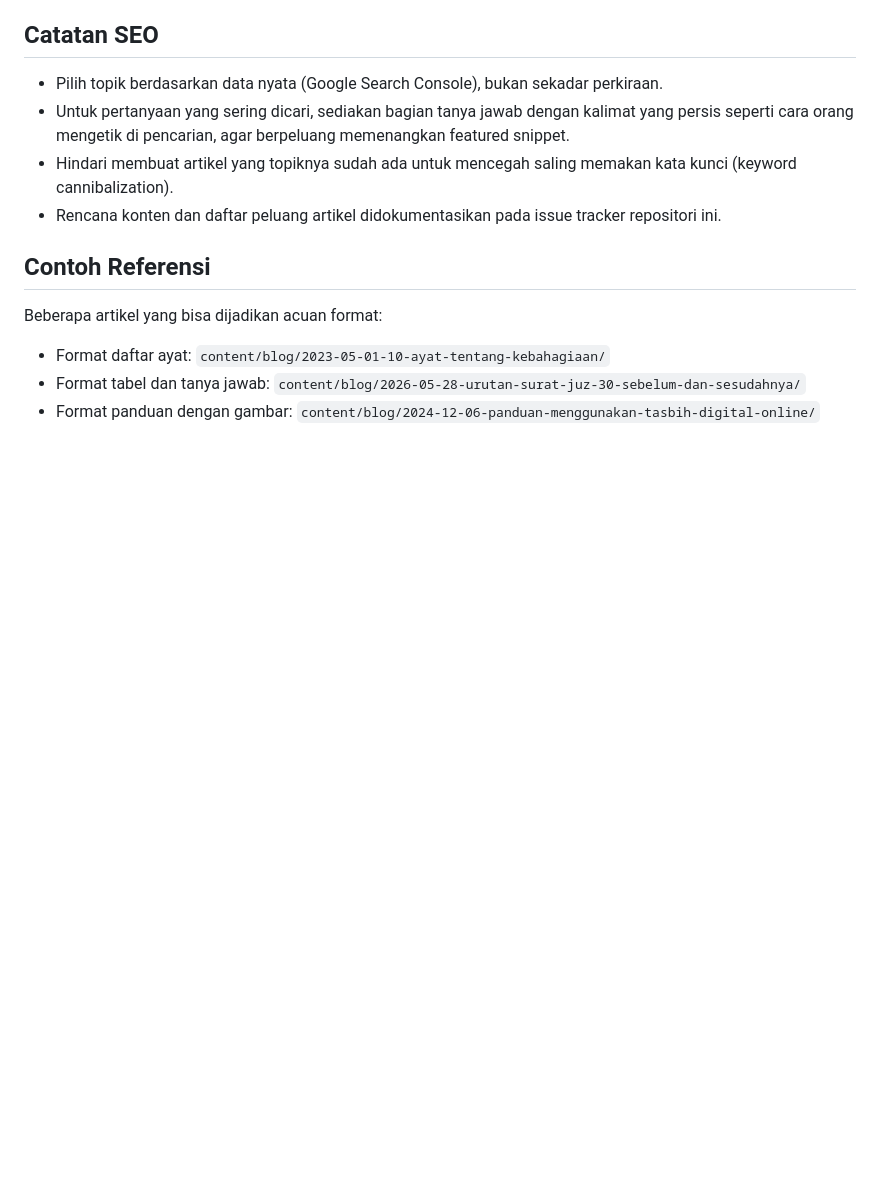
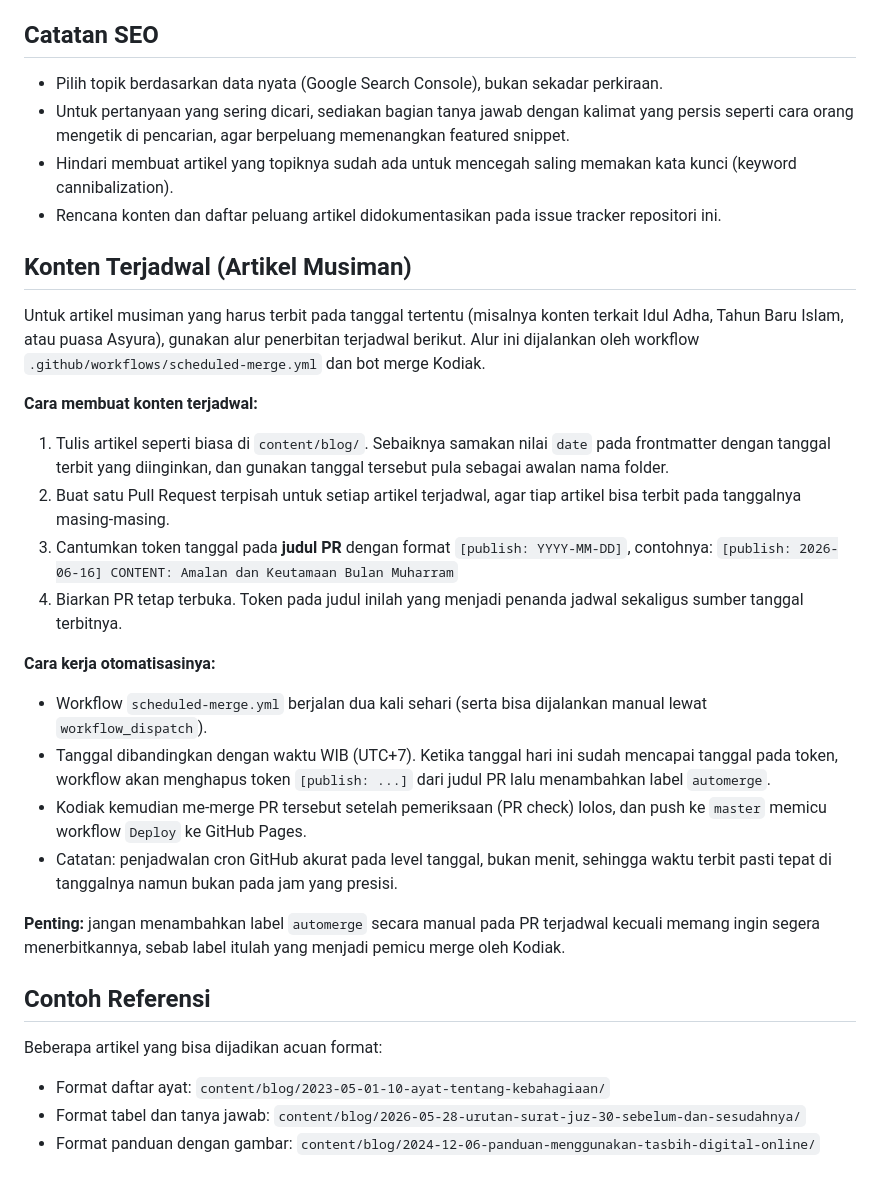
Before and after one commit to mazipan-quran-offline/tulisan, a Markdown page: AGENTS.md, the part around the change. GitHub-like rendering; blank space fills up the shorter version.

Commit message:
DOCS: Document scheduled content flow in AGENTS.md
Explain how to create date-scheduled seasonal articles using the
[publish: YYYY-MM-DD] PR title token and how the scheduled-merge workflow
plus Kodiak publish them on their date.

https://claude.ai/code/session_01RTmgUngMZ6aBGRLBbzKn1C

```diff
--- a/AGENTS.md
+++ b/AGENTS.md
@@ -54,6 +54,27 @@ date: '2026-05-28T10:00:00.000Z'
 - Hindari membuat artikel yang topiknya sudah ada untuk mencegah saling memakan kata kunci (keyword cannibalization).
 - Rencana konten dan daftar peluang artikel didokumentasikan pada issue tracker repositori ini.
 
+## Konten Terjadwal (Artikel Musiman)
+
+Untuk artikel musiman yang harus terbit pada tanggal tertentu (misalnya konten terkait Idul Adha, Tahun Baru Islam, atau puasa Asyura), gunakan alur penerbitan terjadwal berikut. Alur ini dijalankan oleh workflow `.github/workflows/scheduled-merge.yml` dan bot merge Kodiak.
+
+**Cara membuat konten terjadwal:**
+
+1. Tulis artikel seperti biasa di `content/blog/`. Sebaiknya samakan nilai `date` pada frontmatter dengan tanggal terbit yang diinginkan, dan gunakan tanggal tersebut pula sebagai awalan nama folder.
+2. Buat satu Pull Request terpisah untuk setiap artikel terjadwal, agar tiap artikel bisa terbit pada tanggalnya masing-masing.
+3. Cantumkan token tanggal pada **judul PR** dengan format `[publish: YYYY-MM-DD]`, contohnya:
+   `[publish: 2026-06-16] CONTENT: Amalan dan Keutamaan Bulan Muharram`
+4. Biarkan PR tetap terbuka. Token pada judul inilah yang menjadi penanda jadwal sekaligus sumber tanggal terbitnya.
+
+**Cara kerja otomatisasinya:**
+
+- Workflow `scheduled-merge.yml` berjalan dua kali sehari (serta bisa dijalankan manual lewat `workflow_dispatch`).
+- Tanggal dibandingkan dengan waktu WIB (UTC+7). Ketika tanggal hari ini sudah mencapai tanggal pada token, workflow akan menghapus token `[publish: ...]` dari judul PR lalu menambahkan label `automerge`.
+- Kodiak kemudian me-merge PR tersebut setelah pemeriksaan (PR check) lolos, dan push ke `master` memicu workflow `Deploy` ke GitHub Pages.
+- Catatan: penjadwalan cron GitHub akurat pada level tanggal, bukan menit, sehingga waktu terbit pasti tepat di tanggalnya namun bukan pada jam yang presisi.
+
+**Penting:** jangan menambahkan label `automerge` secara manual pada PR terjadwal kecuali memang ingin segera menerbitkannya, sebab label itulah yang menjadi pemicu merge oleh Kodiak.
+
 ## Contoh Referensi
 
 Beberapa artikel yang bisa dijadikan acuan format:
```
